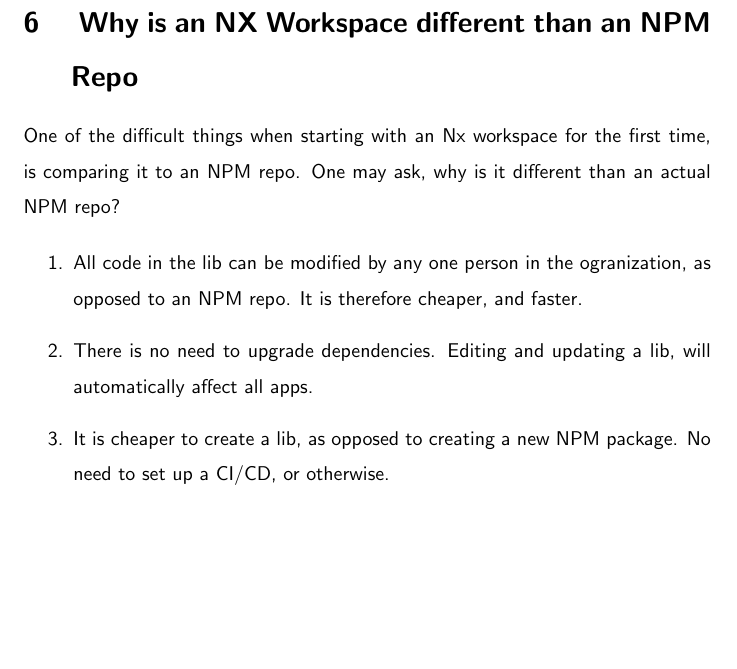
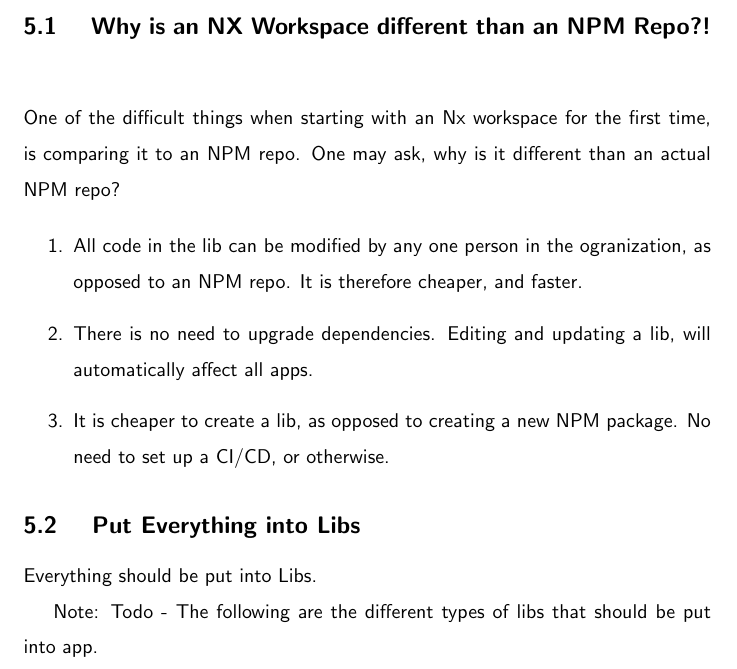
Before and after one commit to razroo/angular-content, a LaTeX document (main.tex, which reads nx-lib-conventions/nx-lib-conventions.tex): part of page 16 of 64, cut so that both start at the same text, the shorter picture padded with empty space. Compiled offline with pdfLaTeX.

Commit message:
Benchmark progress towards specifying what should be put into the libs folder.

```diff
--- a/nx-lib-conventions/nx-lib-conventions.tex
+++ b/nx-lib-conventions/nx-lib-conventions.tex
@@ -1,7 +1,7 @@
 \maketitle{}
 \section{ Nx Lib Conventions }
 
-\section{ Why is an NX Workspace different than an NPM Repo }
+\subsection{ Why is an NX Workspace different than an NPM Repo?! }
 One of the difficult things when starting with an Nx workspace for the first
 time, is comparing it to an NPM repo. One may ask, why is it different than an
 actual NPM repo?
@@ -14,3 +14,9 @@
   \item It is cheaper to create a lib, as opposed to creating a new NPM package.
   No need to set up a CI/CD, or otherwise.
 \end{enumerate}
+
+\subsection{ Put Everything into Libs }
+Everything should be put into Libs.
+
+Note: Todo - The following are the different types of libs that should be put
+into app.
```
